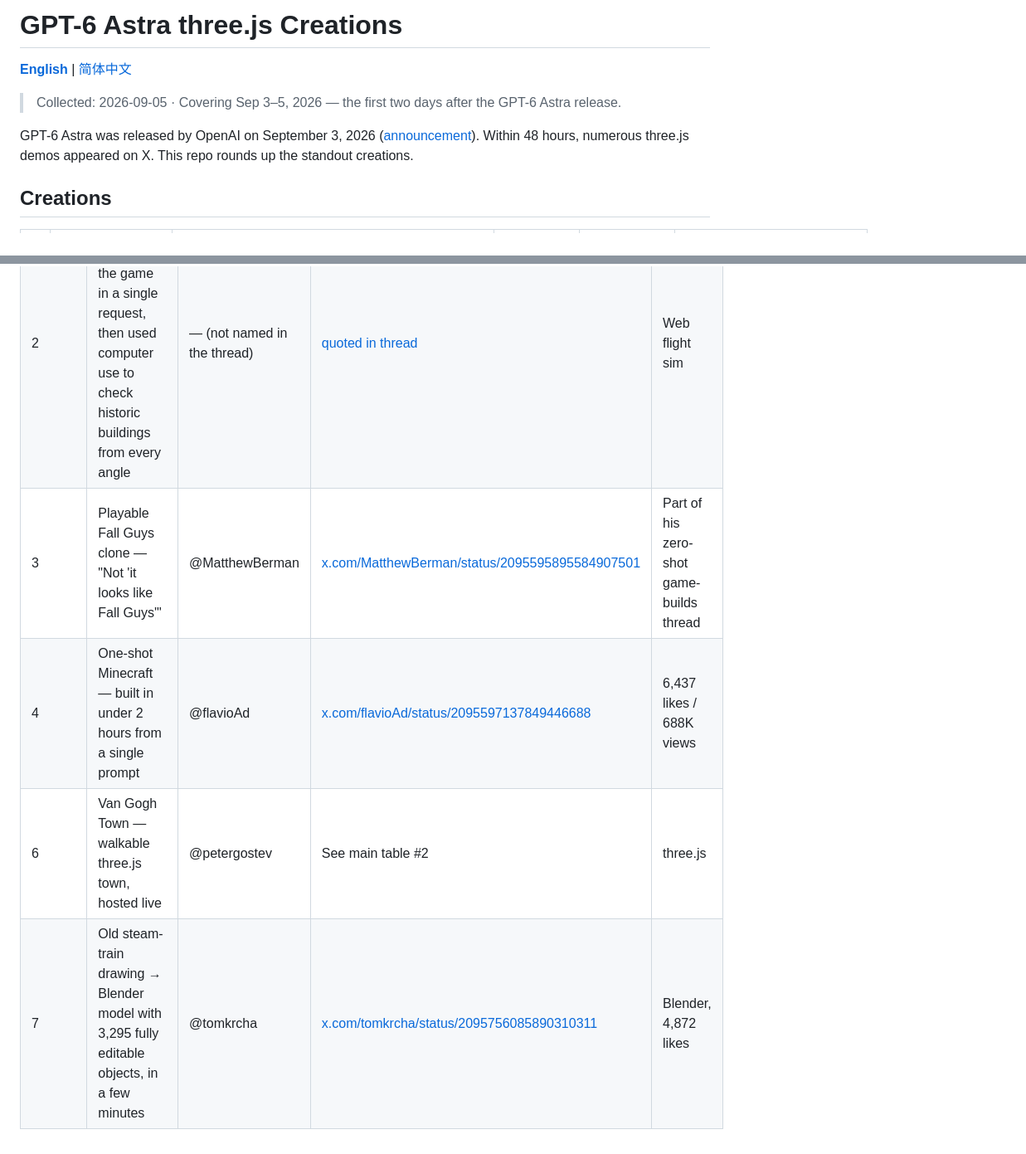
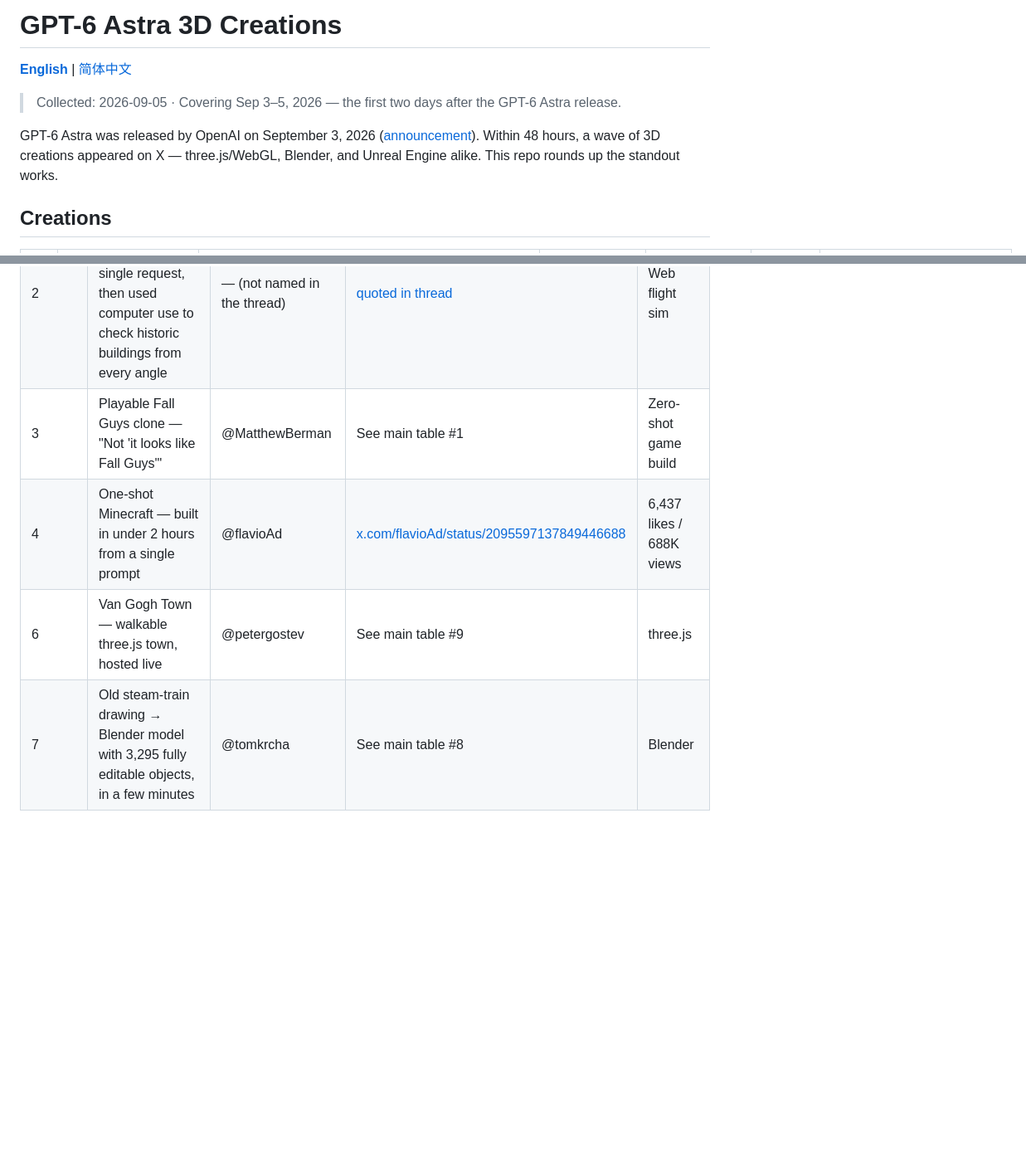
Before and after one commit to yangqiong/gpt6-astra-3d, a Markdown page: README.md, 2 parts joined by grey strips. Shown at 83% size. Rendered like a GitHub page; blank space fills up the shorter version.

Commit message:
docs: expand scope to all 3D works (three.js, Blender, Unreal) — 10 verified creations

```diff
--- a/README.md
+++ b/README.md
@@ -1,10 +1,10 @@
-# GPT-6 Astra three.js Creations
+# GPT-6 Astra 3D Creations
 
 **[English](README.md)** | [简体中文](README.zh-CN.md)
 
 > Collected: 2026-09-05 · Covering Sep 3–5, 2026 — the first two days after the GPT-6 Astra release.
 
-GPT-6 Astra was released by OpenAI on September 3, 2026 ([announcement](https://x.com/OpenAI/status/2095595757072191802)). Within 48 hours, numerous three.js demos appeared on X. This repo rounds up the standout creations.
+GPT-6 Astra was released by OpenAI on September 3, 2026 ([announcement](https://x.com/OpenAI/status/2095595757072191802)). Within 48 hours, a wave of 3D creations appeared on X — three.js/WebGL, Blender, and Unreal Engine alike. This repo rounds up the standout works.
 
 ## Creations
 
@@ -22,7 +29,7 @@ Source thread: [x.com/techhalla/status/2095778682648334421](https://x.com/techha
 |----------|------|-----------------|---------------|-------|
 | 1 | Blender villa comparison — same villa prompt: Fable 5.1 made a toy house, Astra made a furnished home with an infinity pool | @karankendre | [quoted in thread](https://x.com/techhalla/status/2095778682648334421) | Blender |
 | 2 | Flight sim over Tbilisi — 95% of the game in a single request, then used computer use to check historic buildings from every angle | — (not named in the thread) | [quoted in thread](https://x.com/techhalla/status/2095778682648334421) | Web flight sim |
-| 3 | Playable Fall Guys clone — "Not 'it looks like Fall Guys'" | @MatthewBerman | [x.com/MatthewBerman/status/2095595895584907501](https://x.com/MatthewBerman/status/2095595895584907501) | Part of his zero-shot game-builds thread |
+| 3 | Playable Fall Guys clone — "Not 'it looks like Fall Guys'" | @MatthewBerman | See main table #1 | Zero-shot game build |
 | 4 | One-shot Minecraft — built in under 2 hours from a single prompt | @flavioAd | [x.com/flavioAd/status/2095597137849446688](https://x.com/flavioAd/status/2095597137849446688) | 6,437 likes / 688K views |
-| 6 | Van Gogh Town — walkable three.js town, hosted live | @petergostev | See main table #2 | three.js |
-| 7 | Old steam-train drawing → Blender model with 3,295 fully editable objects, in a few minutes | @tomkrcha | [x.com/tomkrcha/status/2095756085890310311](https://x.com/tomkrcha/status/2095756085890310311) | Blender, 4,872 likes |
+| 6 | Van Gogh Town — walkable three.js town, hosted live | @petergostev | See main table #9 | three.js |
+| 7 | Old steam-train drawing → Blender model with 3,295 fully editable objects, in a few minutes | @tomkrcha | See main table #8 | Blender |
```
Also changed, not shown: other parts of README.md (+12 -5 lines), README.zh-CN.md (+17 -10 lines).
